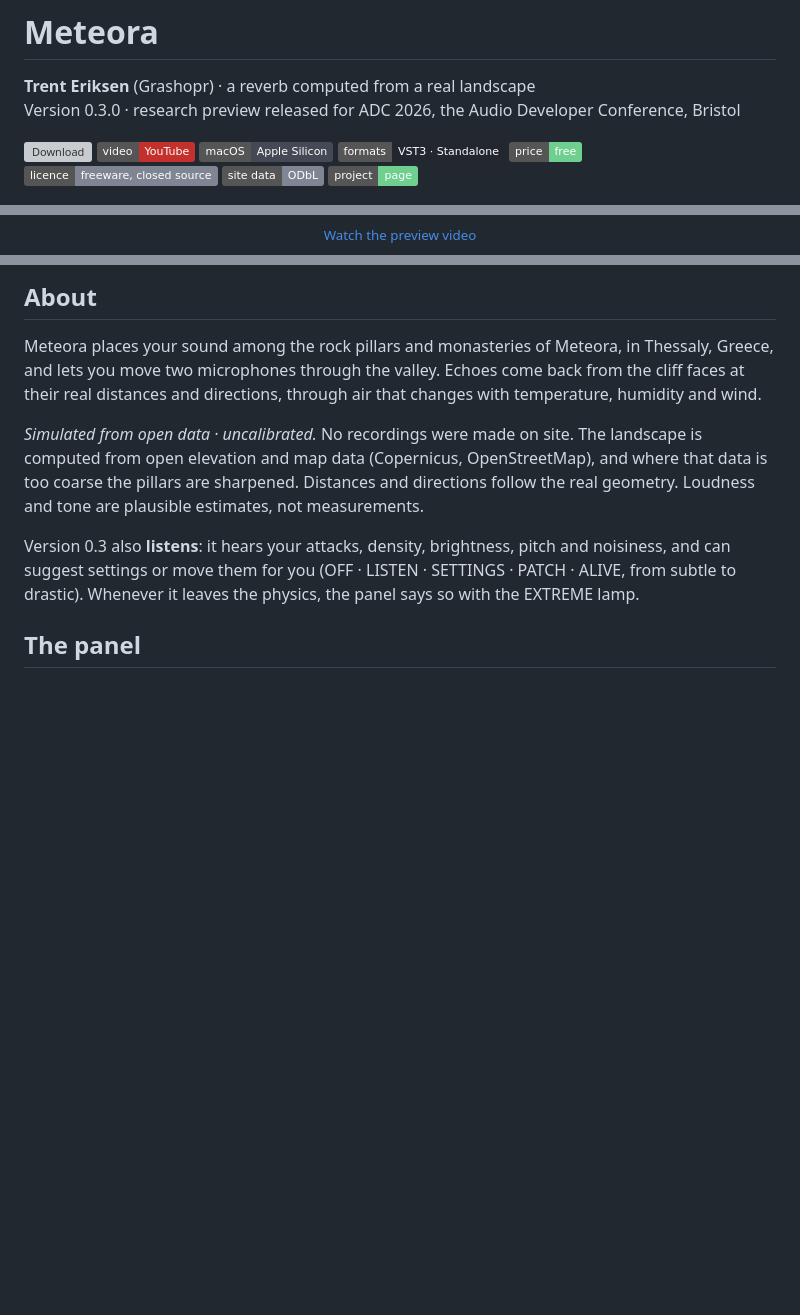
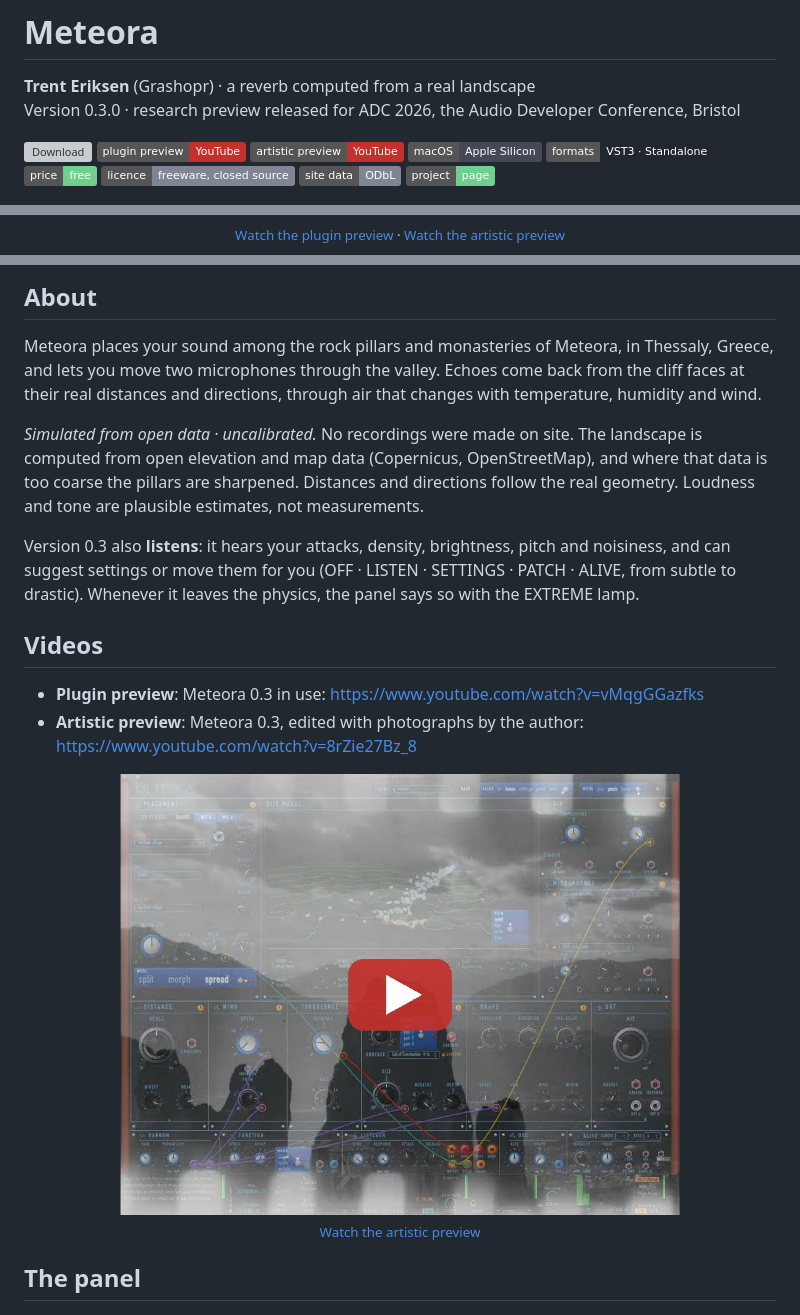
Before and after one commit to Grashopr-888/meteora-releases, a Markdown page: README.md, 3 parts joined by grey strips. GitHub-like rendering; pictures changed too: images/artistic-preview.jpg (added); badges without logos; blank space fills up the shorter version; grey boxes are pictures that could not be loaded.

Commit message:
README: the artistic preview video (youtu.be/8rZie27Bz_8)
Co-Authored-By: Claude Opus 5.5 <noreply@anthropic.com>

```diff
--- a/README.md
+++ b/README.md
@@ -4,7 +4,8 @@
 Version 0.3.0 · research preview released for ADC 2026, the Audio Developer Conference, Bristol
 
 [![Download](https://img.shields.io/github/v/release/Grashopr-888/meteora-releases?label=download&color=2E7D32)](https://github.com/Grashopr-888/meteora-releases/releases/latest)
-[![Video](https://img.shields.io/badge/video-YouTube-c4302b)](https://www.youtube.com/watch?v=vMqgGGazfks)
+[![Plugin preview](https://img.shields.io/badge/plugin%20preview-YouTube-c4302b)](https://www.youtube.com/watch?v=vMqgGGazfks)
+[![Artistic preview](https://img.shields.io/badge/artistic%20preview-YouTube-c4302b)](https://www.youtube.com/watch?v=8rZie27Bz_8)
 [![Platform](https://img.shields.io/badge/macOS-Apple%20Silicon-454955)](#requirements)
 [![Formats](https://img.shields.io/badge/formats-VST3%20%C2%B7%20Standalone-22262E)](#install)
 [![Price](https://img.shields.io/badge/price-free-6FCF8F)](LICENSE.txt)
@@ -15,7 +16,7 @@ Version 0.3.0 · research preview released for ADC 2026, the Audio Developer Con
 <p align="center">
   <a href="https://www.youtube.com/watch?v=vMqgGGazfks"><img src="images/video-thumbnail.jpg" width="760"
      alt="The Meteora 0.3 panel with a play button: watch the preview video on YouTube"></a>
-  <br><sub><a href="https://www.youtube.com/watch?v=vMqgGGazfks">Watch the preview video</a></sub>
+  <br><sub><a href="https://www.youtube.com/watch?v=vMqgGGazfks">Watch the plugin preview</a> · <a href="https://www.youtube.com/watch?v=8rZie27Bz_8">Watch the artistic preview</a></sub>
 </p>
 
 ## About
@@ -31,6 +32,19 @@ Distances and directions follow the real geometry. Loudness and tone are plausib
 Version 0.3 also **listens**: it hears your attacks, density, brightness, pitch and noisiness, and can suggest
 settings or move them for you (OFF · LISTEN · SETTINGS · PATCH · ALIVE, from subtle to drastic). Whenever it leaves
 the physics, the panel says so with the EXTREME lamp.
+
+## Videos
+
+- **Plugin preview**: Meteora 0.3 in use:
+  <https://www.youtube.com/watch?v=vMqgGGazfks>
+- **Artistic preview**: Meteora 0.3, edited with photographs by the author:
+  <https://www.youtube.com/watch?v=8rZie27Bz_8>
+
+<p align="center">
+  <a href="https://www.youtube.com/watch?v=8rZie27Bz_8"><img src="images/artistic-preview.jpg" width="560"
+     alt="A frame from the artistic preview: the Meteora panel and its patch cables blended with a black and white photograph of the rock pillars of Meteora, with a play button"></a>
+  <br><sub><a href="https://www.youtube.com/watch?v=8rZie27Bz_8">Watch the artistic preview</a></sub>
+</p>
 
 ## The panel
 
```
